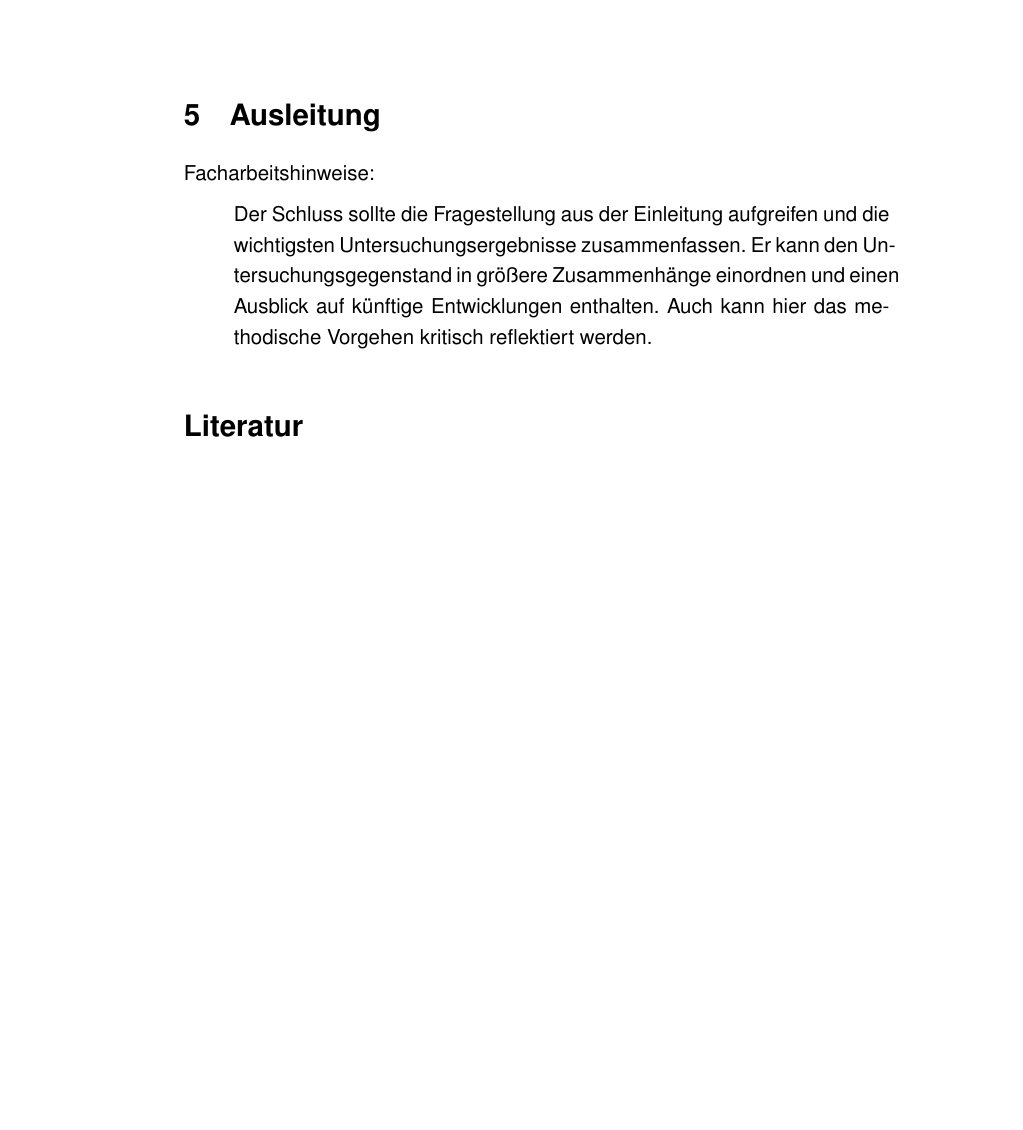
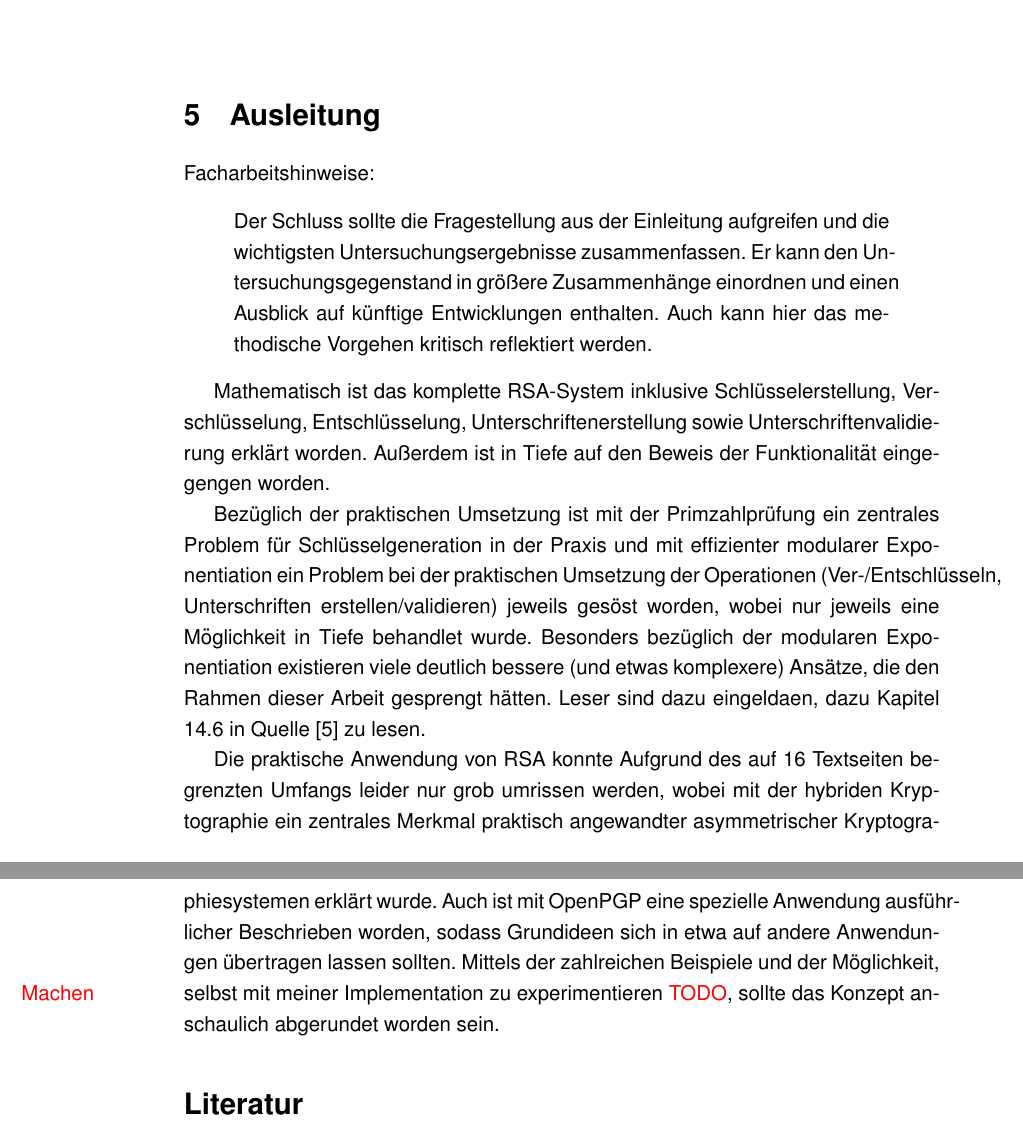
Before and after one commit to mik2k2/fa-mathe-openpgp, a LaTeX document (facharbeit/OpenPGP.tex): part of page 19 of 23 before the commit and two parts of pages 19 and 20 of 23 after it, the two joined at a grey line, cut so that both start at the same text, the shorter picture padded with empty space. Compiled offline with pdfLaTeX; a LaTeX package or settings file that is missing is left out.

Commit message:
add ending

```diff
--- a/facharbeit/OpenPGP.tex
+++ b/facharbeit/OpenPGP.tex
@@ -786,6 +794,26 @@ Facharbeitshinweise:
 Der Schluss sollte die Fragestellung aus der Einleitung aufgreifen und die wichtigsten Untersuchungsergebnisse zusammenfassen. Er kann den Untersuchungsgegenstand in größere Zusammenhänge einordnen und einen Ausblick auf künftige Entwicklungen enthalten. Auch kann hier das methodische Vorgehen kritisch reflektiert werden.
 \end{quote}
 
+Mathematisch ist das komplette RSA-System inklusive Schl"usselerstellung, Verschl"usselung,
+Entschl"usselung, Unterschriftenerstellung sowie Unterschriftenvalidierung erkl"art worden.
+Au"serdem ist in Tiefe auf den Beweis der Funktionalit"at eingegengen worden.
+
+Bez"uglich der praktischen Umsetzung ist mit der Primzahlpr"ufung ein zentrales
+Problem f"ur Schl"usselgeneration in der Praxis und mit effizienter modularer Exponentiation
+ein Problem bei der praktischen Umsetzung der Operationen (Ver-/Entschl"usseln, Unterschriften erstellen/validieren)
+jeweils ges"ost worden, wobei nur jeweils eine M"oglichkeit in Tiefe behandlet wurde.
+Besonders bez"uglich der modularen Exponentiation existieren viele deutlich bessere (und etwas komplexere)
+Ans"atze, die den Rahmen dieser Arbeit gesprengt h"atten.
+Leser sind dazu eingeldaen, dazu Kapitel 14.6 in Quelle~\cite{hac} zu lesen.
+
+Die praktische Anwendung von RSA konnte Aufgrund des auf 16 Textseiten begrenzten Umfangs leider
+nur grob umrissen werden, wobei mit der hybriden Kryptographie ein zentrales
+Merkmal praktisch angewandter asymmetrischer Kryptographiesystemen erkl"art wurde.
+Auch ist mit OpenPGP eine spezielle Anwendung ausf"uhrlicher Beschrieben worden,
+sodass Grundideen sich in etwa auf andere Anwendungen "ubertragen lassen sollten.
+Mittels der zahlreichen Beispiele und der M"oglichkeit, selbst mit meiner Implementation
+zu experimentieren \todo{Machen}, sollte das Konzept anschaulich abgerundet worden sein.
+
 \appendix
 
 \addcontentsline{toc}{section}{Literatur}
```
Also changed, not shown: facharbeit/OpenPGP.tex (8 more changed lines).
